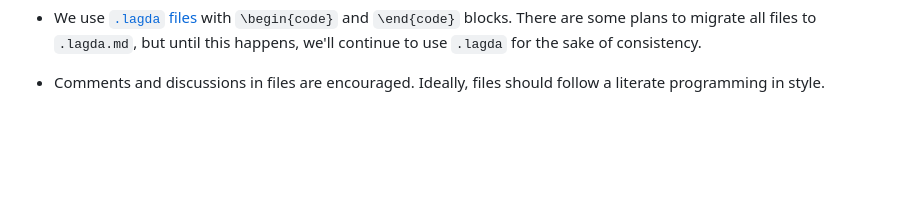
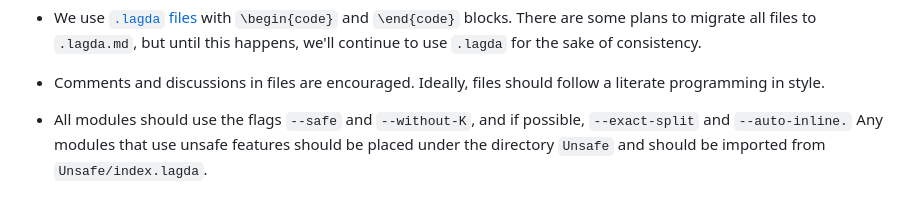
Before and after one commit to martinescardo/TypeTopology, a Markdown page: CONTRIBUTING.md, the part around the change. GitHub-like rendering; blank space fills up the shorter version.

Commit message:
Mention the standard flags that modules should have

```diff
--- a/CONTRIBUTING.md
+++ b/CONTRIBUTING.md
@@ -52,6 +52,10 @@ document, we provide a list of conventions and practices that we expect
   we'll continue to use `.lagda` for the sake of consistency.
 - Comments and discussions in files are encouraged. Ideally, files should follow
   a literate programming in style.
+- All modules should use the flags `--safe` and `--without-K`, and if possible,
+  `--exact-split` and `--auto-inline.` Any modules that use unsafe features
+  should be placed under the directory `Unsafe` and should be imported from
+  `Unsafe/index.lagda`.
 
 [1]: https://www.cs.bham.ac.uk/~mhe/TypeTopology/MLTT.Universes.html
 [2]: https://www.cs.bham.ac.uk/~mhe/TypeTopology/DomainTheory.Basics.Dcpo.html
```
